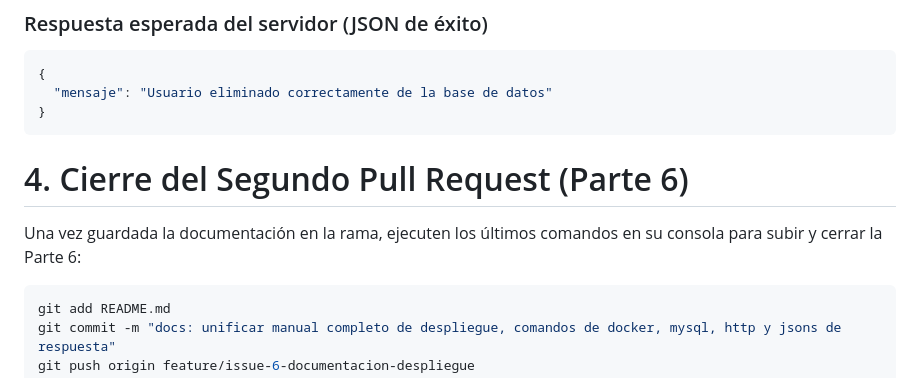
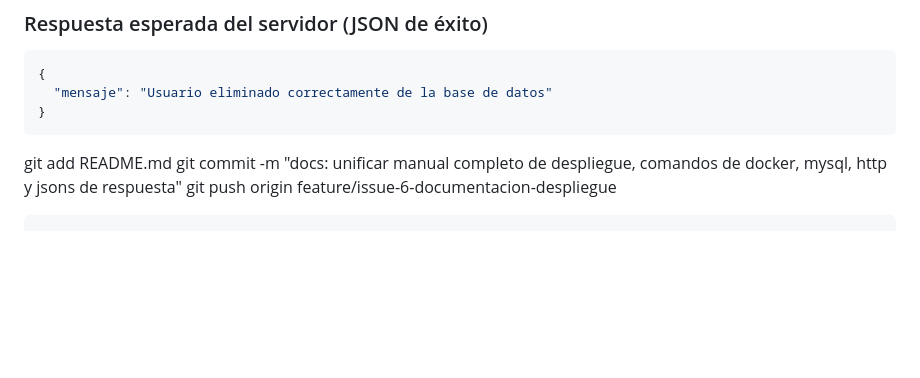
Before and after one commit to Joseca0815/Proyecto-CADIGA, a Markdown page: README.md, the part around the change. Drawn GitHub-style; blank space fills up the shorter version.

````diff
--- a/README.md
+++ b/README.md
@@ -289,11 +289,7 @@ DELETE https://crispy-barnacle-4j96vx6wj452q6vp-3000.app.github.dev/usuarios/1
 }
 ```
 
-# 4. Cierre del Segundo Pull Request (Parte 6)
 
-Una vez guardada la documentación en la rama, ejecuten los últimos comandos en su consola para subir y cerrar la Parte 6:
-
-```bash
 git add README.md
 git commit -m "docs: unificar manual completo de despliegue, comandos de docker, mysql, http y jsons de respuesta"
 git push origin feature/issue-6-documentacion-despliegue
````
